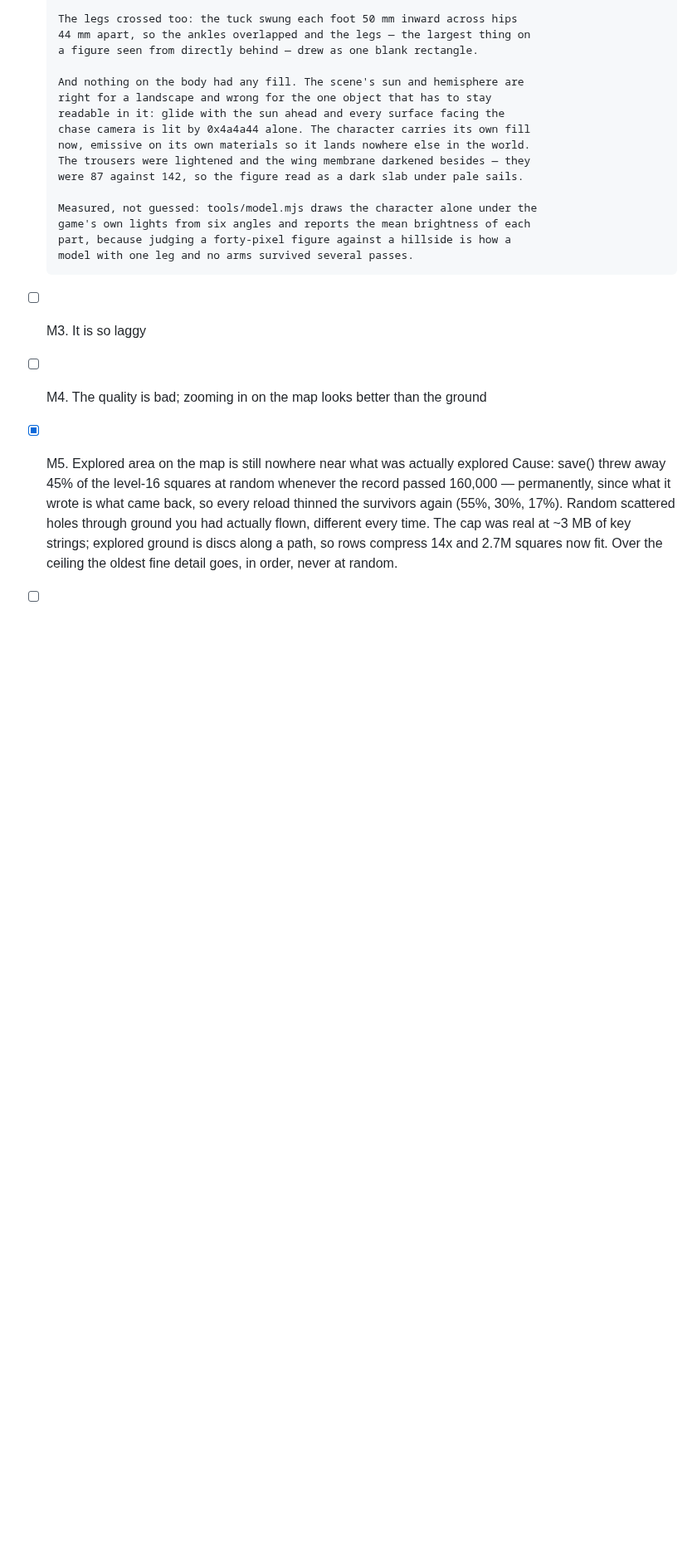
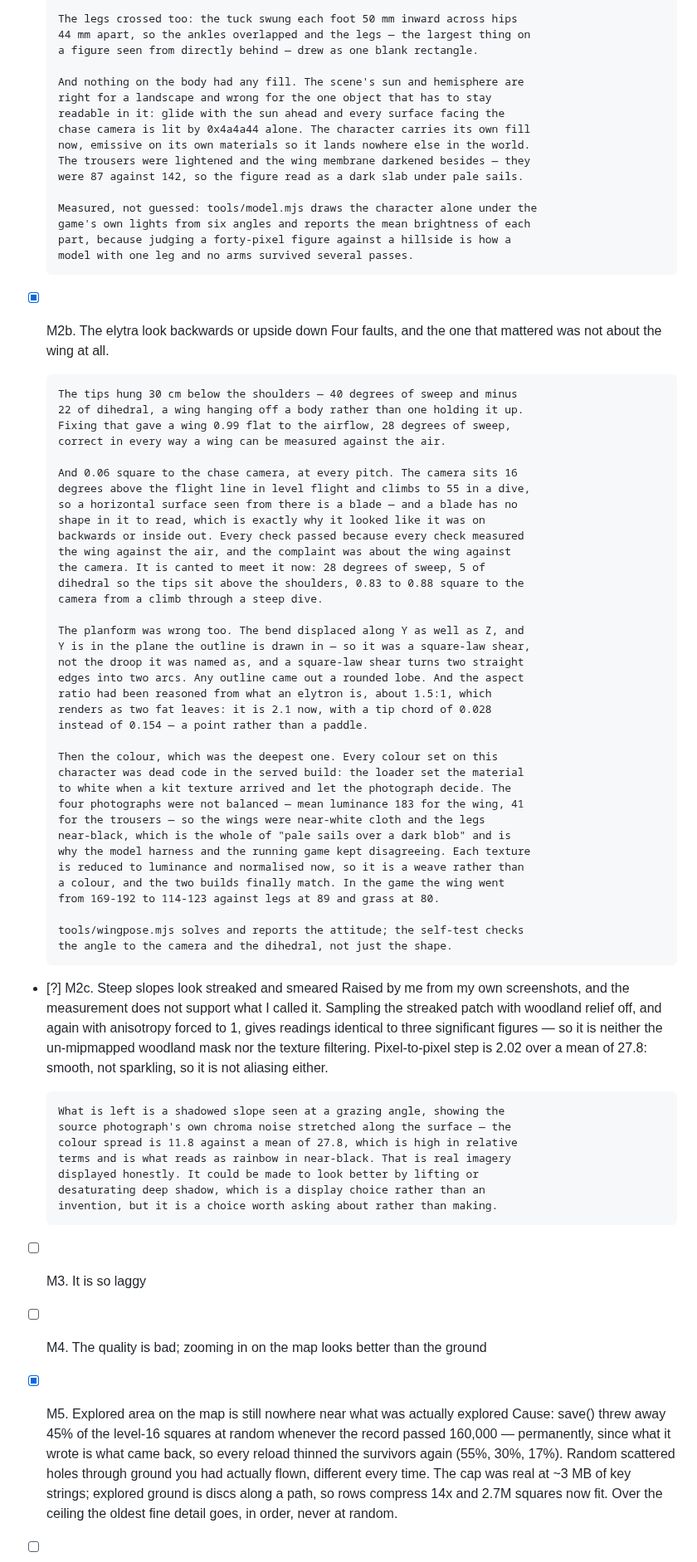
Before and after one commit to Eabusham2/terraglide, a Markdown page: BACKLOG.md, the part around the change. Shown at 83% size. GitHub-like rendering; blank space fills up the shorter version.

Commit message:
M2b done; M2c is not what I called it
Co-Authored-By: Claude Opus 5 <noreply@anthropic.com>
Claude-Session: https://claude.ai/code/session_01AbPj1ecgWZX5NRERgq23EA

```diff
--- a/BACKLOG.md
+++ b/BACKLOG.md
@@ -574,6 +574,61 @@ what is left · `[?]` needs a decision from you.
       game's own lights from six angles and reports the mean brightness of each
       part, because judging a forty-pixel figure against a hillside is how a
       model with one leg and no arms survived several passes.
+- [x] M2b. The elytra look backwards or upside down
+      Four faults, and the one that mattered was not about the wing at all.
+
+      The tips hung 30 cm below the shoulders — 40 degrees of sweep and minus
+      22 of dihedral, a wing hanging off a body rather than one holding it up.
+      Fixing that gave a wing 0.99 flat to the airflow, 28 degrees of sweep,
+      correct in every way a wing can be measured against the air.
+
+      And 0.06 square to the chase camera, at every pitch. The camera sits 16
+      degrees above the flight line in level flight and climbs to 55 in a dive,
+      so a horizontal surface seen from there is a blade — and a blade has no
+      shape in it to read, which is exactly why it looked like it was on
+      backwards or inside out. Every check passed because every check measured
+      the wing against the air, and the complaint was about the wing against
+      the camera. It is canted to meet it now: 28 degrees of sweep, 5 of
+      dihedral so the tips sit above the shoulders, 0.83 to 0.88 square to the
+      camera from a climb through a steep dive.
+
+      The planform was wrong too. The bend displaced along Y as well as Z, and
+      Y is in the plane the outline is drawn in — so it was a square-law shear,
+      not the droop it was named as, and a square-law shear turns two straight
+      edges into two arcs. Any outline came out a rounded lobe. And the aspect
+      ratio had been reasoned from what an elytron is, about 1.5:1, which
+      renders as two fat leaves: it is 2.1 now, with a tip chord of 0.028
+      instead of 0.154 — a point rather than a paddle.
+
+      Then the colour, which was the deepest one. Every colour set on this
+      character was dead code in the served build: the loader set the material
+      to white when a kit texture arrived and let the photograph decide. The
+      four photographs were not balanced — mean luminance 183 for the wing, 41
+      for the trousers — so the wings were near-white cloth and the legs
+      near-black, which is the whole of "pale sails over a dark blob" and is
+      why the model harness and the running game kept disagreeing. Each texture
+      is reduced to luminance and normalised now, so it is a weave rather than
+      a colour, and the two builds finally match. In the game the wing went
+      from 169-192 to 114-123 against legs at 89 and grass at 80.
+
+      tools/wingpose.mjs solves and reports the attitude; the self-test checks
+      the angle to the camera and the dihedral, not just the shape.
+- [?] M2c. Steep slopes look streaked and smeared
+      Raised by me from my own screenshots, and the measurement does not
+      support what I called it. Sampling the streaked patch with woodland
+      relief off, and again with anisotropy forced to 1, gives readings
+      identical to three significant figures — so it is neither the un-mipmapped
+      woodland mask nor the texture filtering. Pixel-to-pixel step is 2.02 over
+      a mean of 27.8: smooth, not sparkling, so it is not aliasing either.
+
+      What is left is a shadowed slope seen at a grazing angle, showing the
+      source photograph's own chroma noise stretched along the surface — the
+      colour spread is 11.8 against a mean of 27.8, which is high in relative
+      terms and is what reads as rainbow in near-black. That is real imagery
+      displayed honestly. It could be made to look better by lifting or
+      desaturating deep shadow, which is a display choice rather than an
+      invention, but it is a choice worth asking about rather than making.
+
 - [ ] M3. It is so laggy
 - [ ] M4. The quality is bad; zooming in on the map looks better than the ground
 - [x] M5. Explored area on the map is still nowhere near what was actually explored
```
